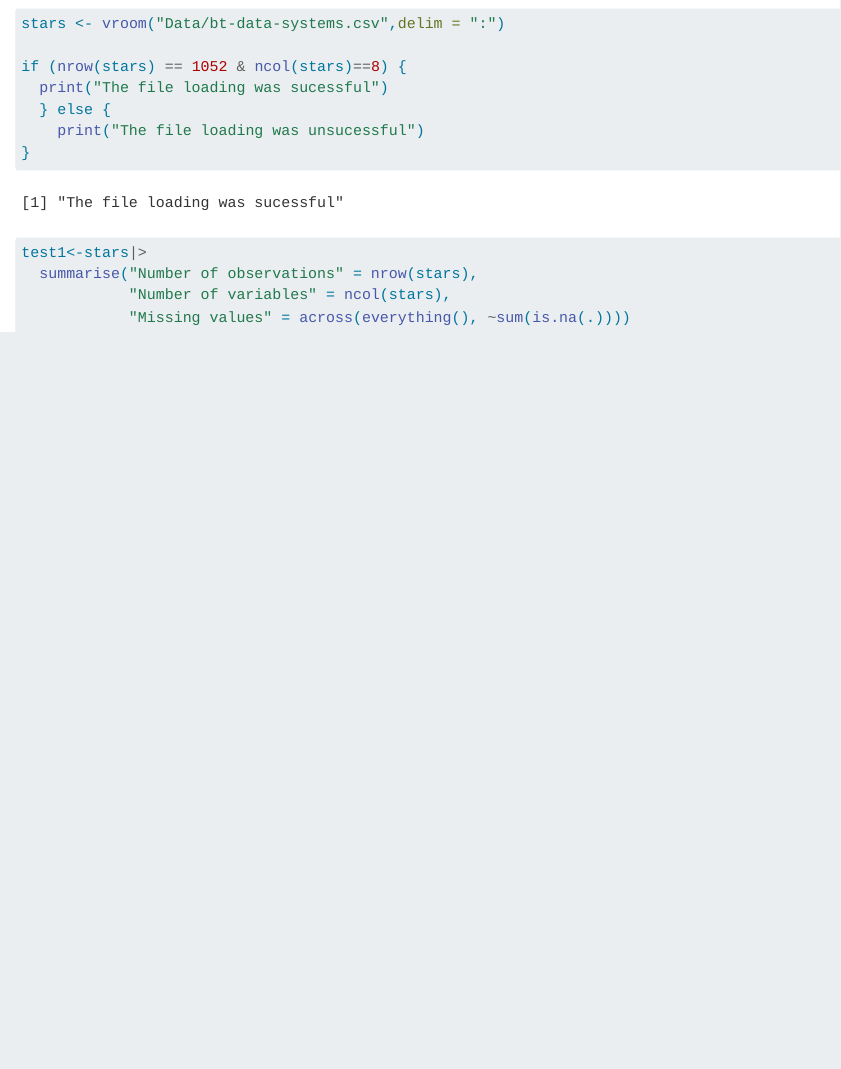
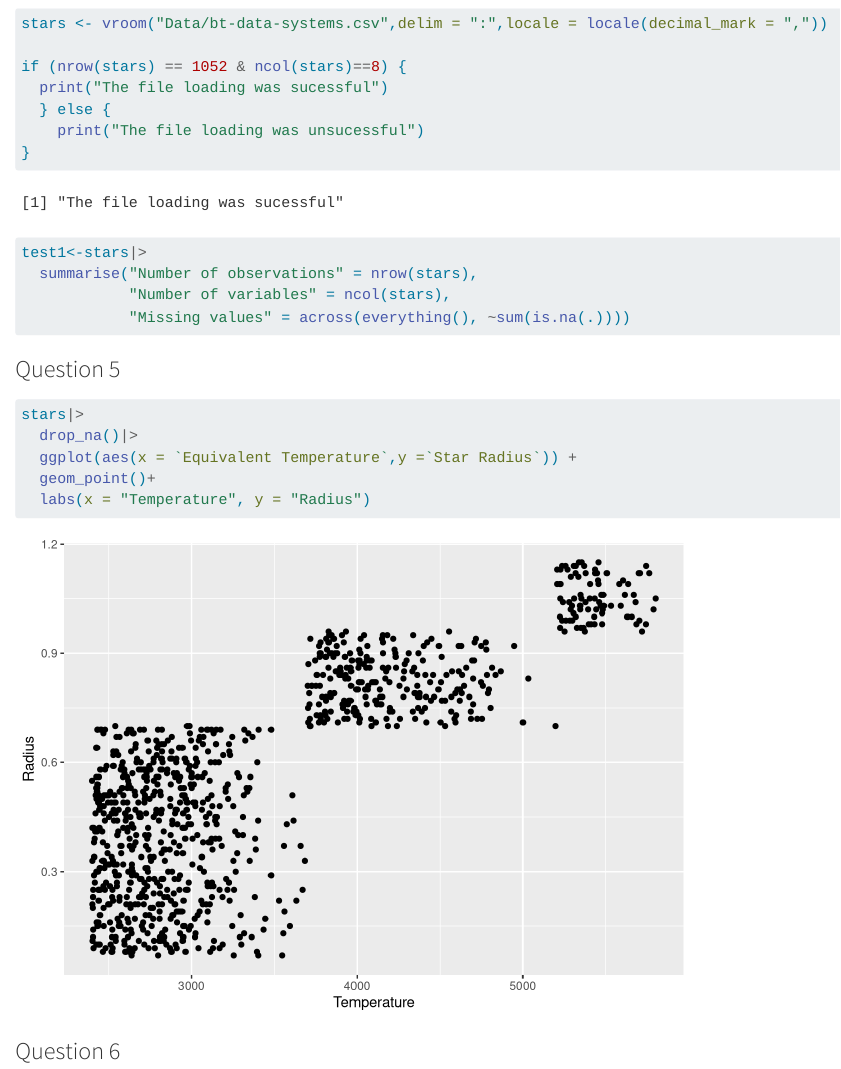
Before and after one commit to kennethsprak/Final-Lab-Hugo-Sparrman, a Quarto document (Final_lab.qmd): the page in a window 1100 px wide, from 700 px down. Rendered offline with R 4.5, knitr and Pandoc in place of Quarto, with nearby package versions.

Commit message:
commit question 5

````diff
--- a/Final_lab.qmd
+++ b/Final_lab.qmd
@@ -18,7 +18,7 @@ i_am("Final_lab.qmd")
 
 
 ```{r, message=FALSE}
-stars <- vroom("Data/bt-data-systems.csv",delim = ":")
+stars <- vroom("Data/bt-data-systems.csv",delim = ":",locale = locale(decimal_mark = ","))
 
 if (nrow(stars) == 1052 & ncol(stars)==8) {
   print("The file loading was sucessful")
@@ -35,3 +37,19 @@ test1<-stars|>
             "Missing values" = across(everything(), ~sum(is.na(.))))
 
 ```
+
+### Question 5
+
+```{r}
+stars|>
+  drop_na()|>
+  ggplot(aes(x = `Equivalent Temperature`,y =`Star Radius`)) +
+  geom_point()+
+  labs(x = "Temperature", y = "Radius")
+```
+
+### Question 6
+
+```{r}
+
+```
````
Also changed, not shown: Final_lab.qmd (2 more changed lines).
